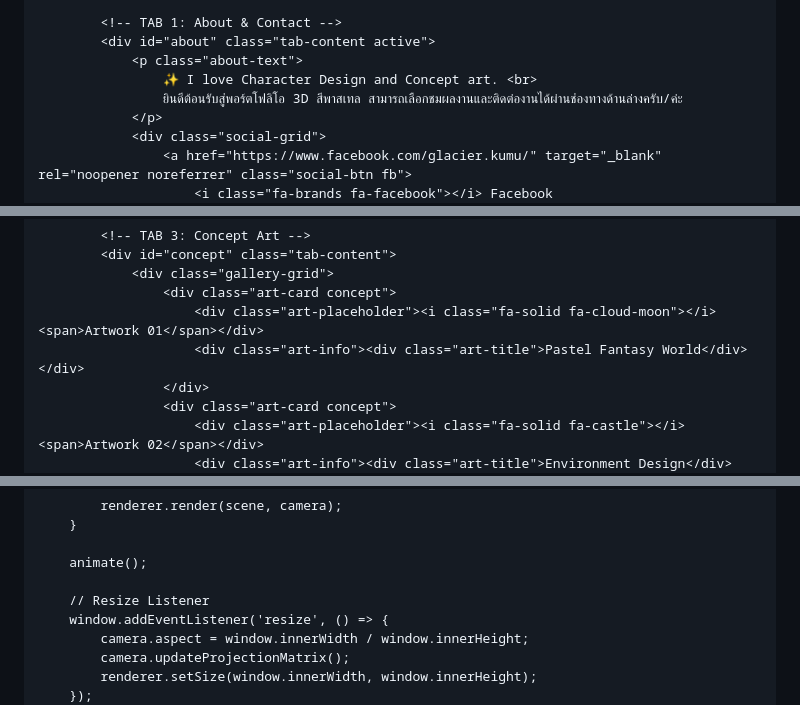
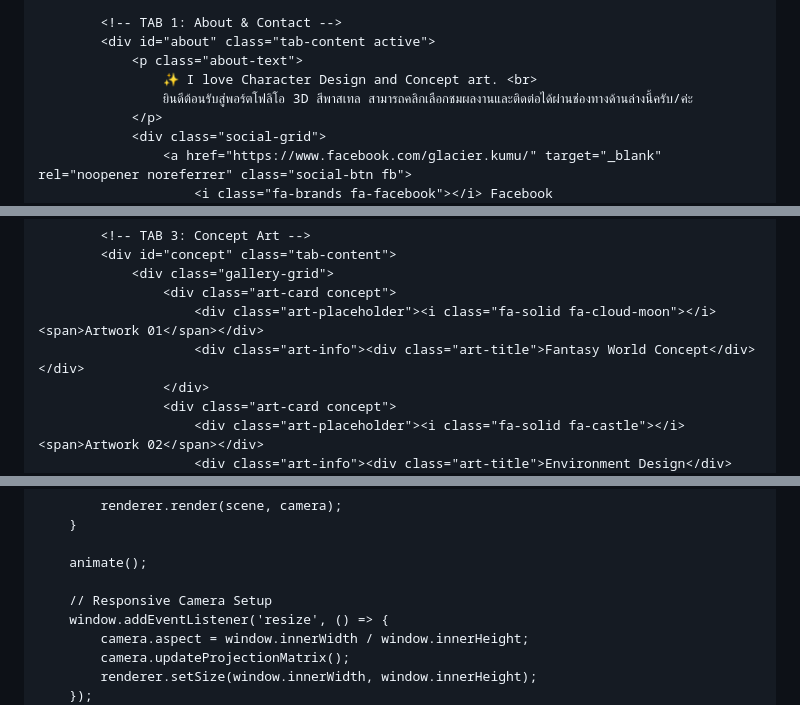
Before and after one commit to Cream2429/Cream2429.github.io, a Markdown page: README.md, 3 parts joined by grey strips. GitHub-like rendering.

```diff
--- a/README.md
+++ b/README.md
@@ -320,7 +320,7 @@
             <div id="about" class="tab-content active">
                 <p class="about-text">
                     ✨ I love Character Design and Concept art. <br>
-                    ยินดีต้อนรับสู่พอร์ตโฟลิโอ 3D สีพาสเทล สามารถเลือกชมผลงานและติดต่องานได้ผ่านช่องทางด้านล่างครับ/ค่ะ
+                    ยินดีต้อนรับสู่พอร์ตโฟลิโอ 3D สีพาสเทล สามารถคลิกเลือกชมผลงานและติดต่อได้ผ่านช่องทางด้านล่างนี้ครับ/ค่ะ
                 </p>
                 <div class="social-grid">
                     <a href="https://www.facebook.com/glacier.kumu/" target="_blank" rel="noopener noreferrer" class="social-btn fb">
@@ -361,7 +361,7 @@
                 <div class="gallery-grid">
                     <div class="art-card concept">
                         <div class="art-placeholder"><i class="fa-solid fa-cloud-moon"></i><span>Artwork 01</span></div>
-                        <div class="art-info"><div class="art-title">Pastel Fantasy World</div></div>
+                        <div class="art-info"><div class="art-title">Fantasy World Concept</div></div>
                     </div>
                     <div class="art-card concept">
                         <div class="art-placeholder"><i class="fa-solid fa-castle"></i><span>Artwork 02</span></div>
@@ -495,7 +491,7 @@
 
         animate();
 
-        // Resize Listener
+        // Responsive Camera Setup
         window.addEventListener('resize', () => {
             camera.aspect = window.innerWidth / window.innerHeight;
             camera.updateProjectionMatrix();
```
Also changed, not shown: other parts of README.md (+29 -33 lines).
